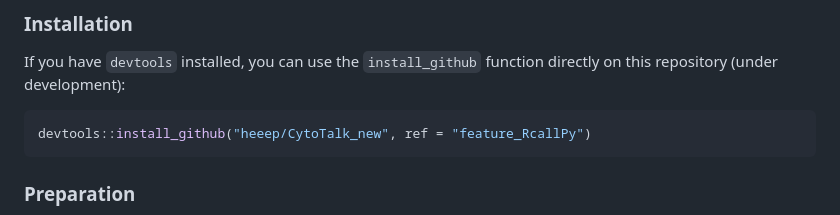
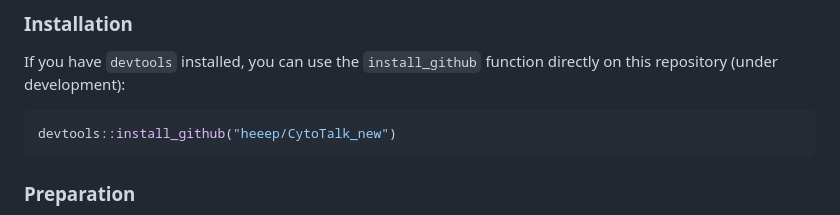
Before and after one commit to heeep/CytoTalk_new, a Markdown page: README.md, the part around the change. Drawn GitHub-style.

````diff
--- a/README.md
+++ b/README.md
@@ -91,7 +91,7 @@ If you have `devtools` installed, you can use the `install_github`
 function directly on this repository (under development):
 
 ``` r
-devtools::install_github("heeep/CytoTalk_new", ref = "feature_RcallPy")
+devtools::install_github("heeep/CytoTalk_new")
 ```
 
 ### Preparation
````
